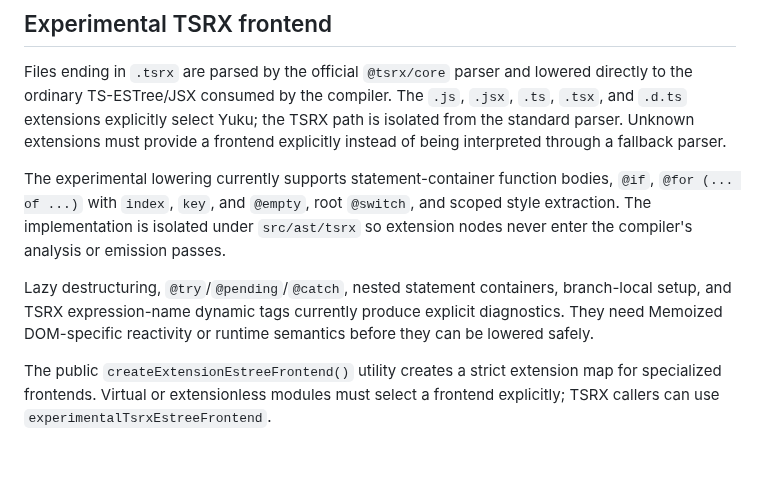
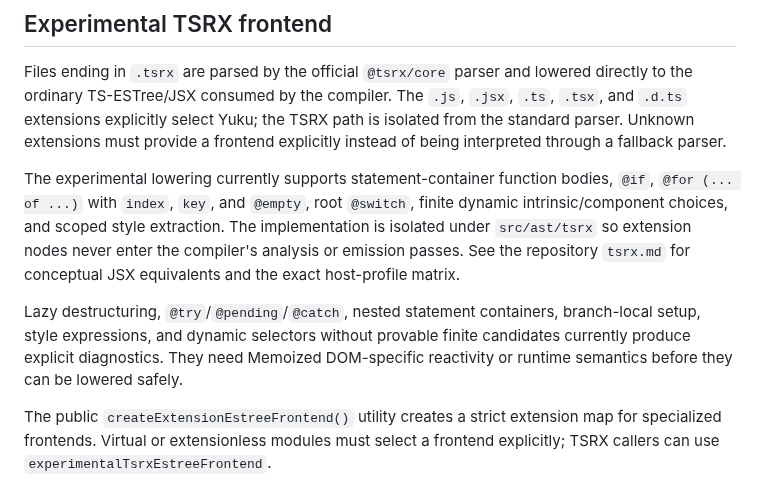
Before and after one commit to snrraptopack/memo-exp, a Markdown page: packages/compiler/README.md, the part around the change. GitHub-like rendering; blank space fills up the shorter version.

Commit message:
docs: define the Memoized DOM TSRX profile

```diff
--- a/packages/compiler/README.md
+++ b/packages/compiler/README.md
@@ -52,14 +52,15 @@ explicitly instead of being interpreted through a fallback parser.
 
 The experimental lowering currently supports statement-container function
 bodies, `@if`, `@for (... of ...)` with `index`, `key`, and `@empty`, root
-`@switch`, and scoped style extraction. The implementation is isolated under
-`src/ast/tsrx` so extension nodes never enter the compiler's analysis or
-emission passes.
+`@switch`, finite dynamic intrinsic/component choices, and scoped style
+extraction. The implementation is isolated under `src/ast/tsrx` so extension
+nodes never enter the compiler's analysis or emission passes. See the repository
+`tsrx.md` for conceptual JSX equivalents and the exact host-profile matrix.
 
 Lazy destructuring, `@try`/`@pending`/`@catch`, nested statement containers,
-branch-local setup, and TSRX expression-name dynamic tags currently produce
-explicit diagnostics. They need Memoized DOM-specific reactivity or runtime
-semantics before they can be lowered safely.
+branch-local setup, style expressions, and dynamic selectors without provable
+finite candidates currently produce explicit diagnostics. They need Memoized
+DOM-specific reactivity or runtime semantics before they can be lowered safely.
 
 The public `createExtensionEstreeFrontend()` utility creates a strict extension
 map for specialized frontends. Virtual or extensionless modules must select a
```
Also changed, not shown: README.md (+6 -4 lines), tsrx.md (added, +206 -0 lines).
